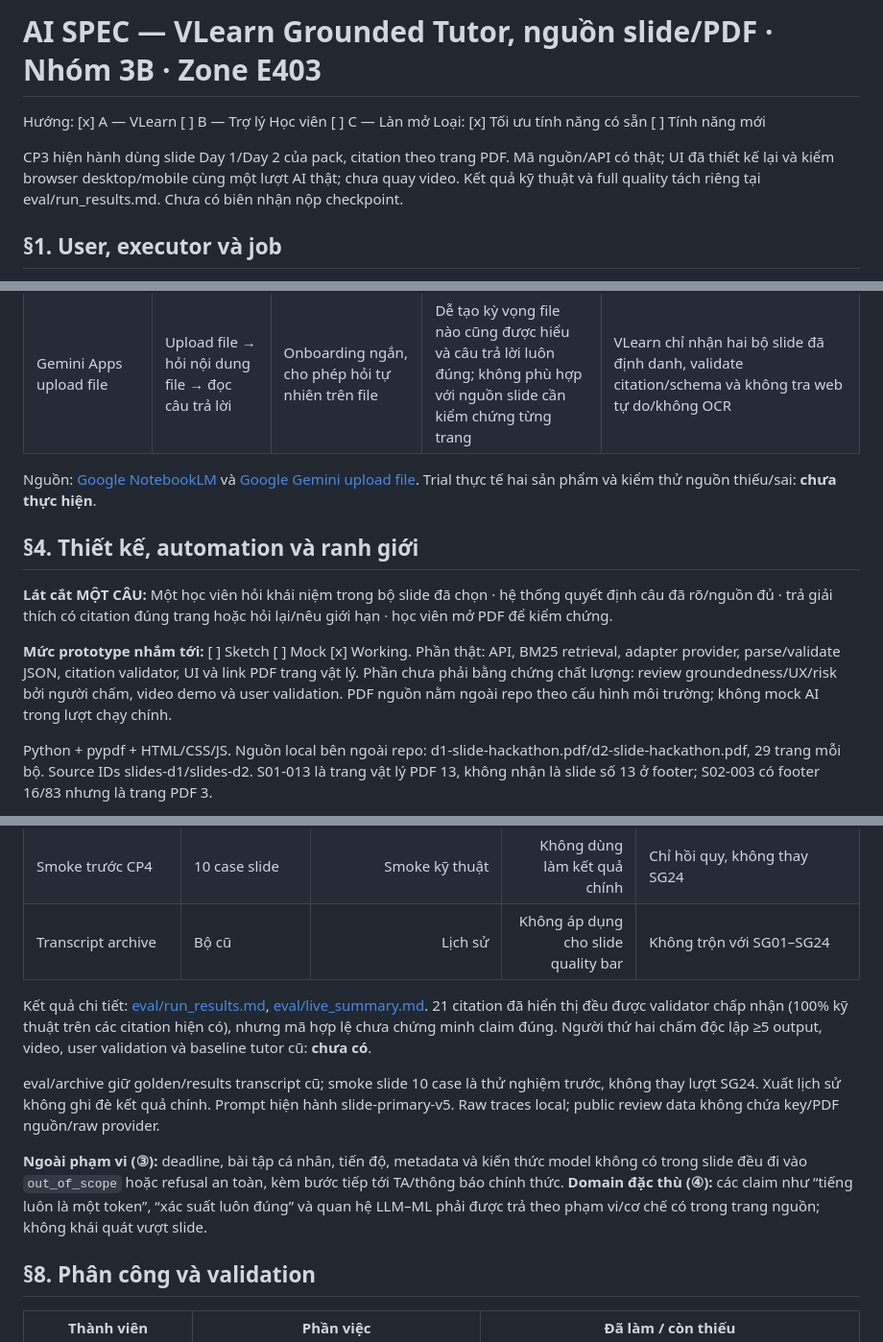
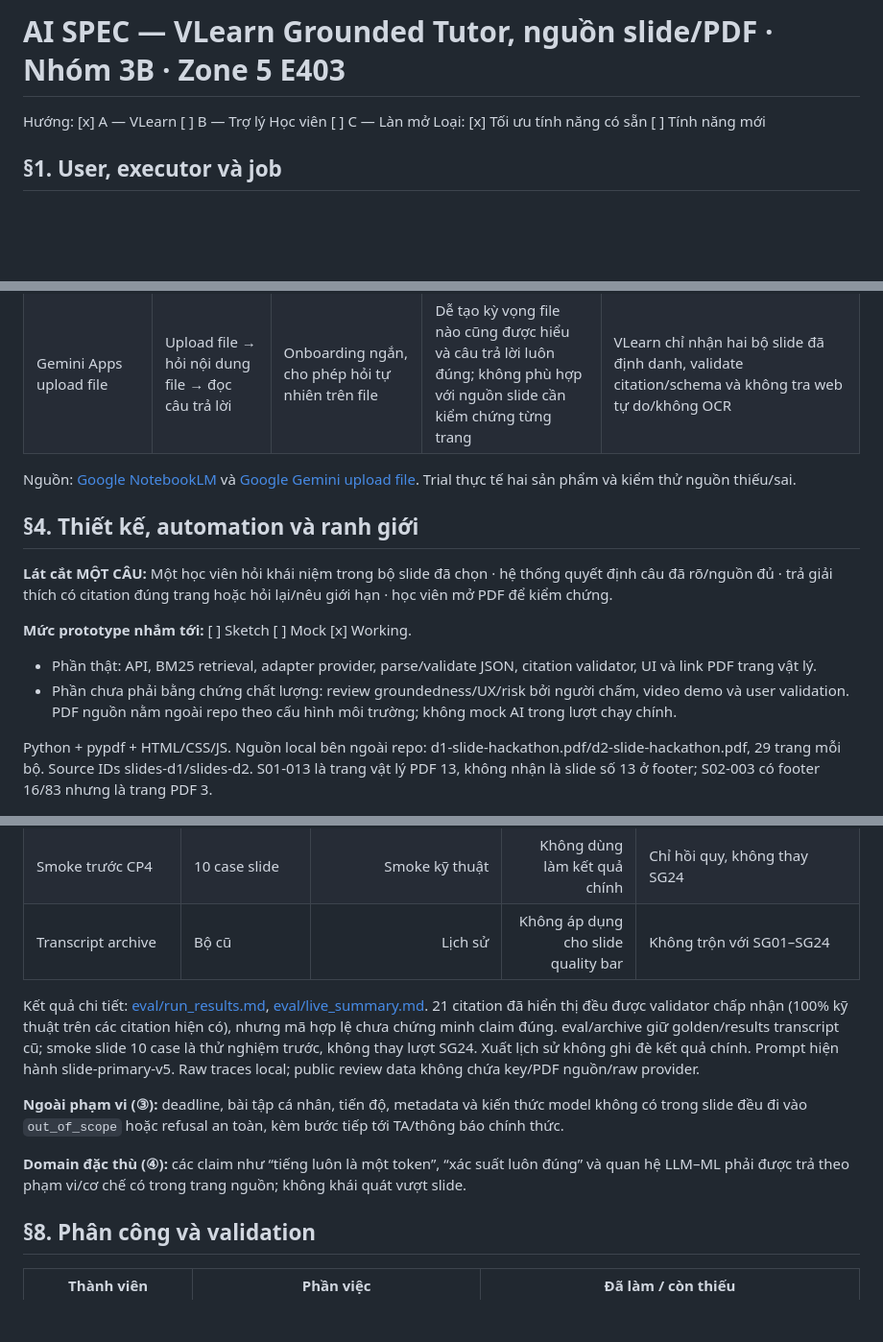
Before and after one commit to ThanhBinh159/K4-3B-E403-CheckBugs, a Markdown page: spec.md, 3 parts joined by grey strips. Shown at 96% size. Rendered like a GitHub page; blank space fills up the shorter version.

```diff
--- a/spec.md
+++ b/spec.md
@@ -1,9 +1,7 @@
-# AI SPEC — VLearn Grounded Tutor, nguồn slide/PDF · Nhóm 3B · Zone E403
+# AI SPEC — VLearn Grounded Tutor, nguồn slide/PDF · Nhóm 3B · Zone 5 E403
 
 Hướng: [x] A — VLearn [ ] B — Trợ lý Học viên [ ] C — Làn mở
 Loại: [x] Tối ưu tính năng có sẵn [ ] Tính năng mới
-
-CP3 hiện hành dùng slide Day 1/Day 2 của pack, citation theo trang PDF. Mã nguồn/API có thật; UI đã thiết kế lại và kiểm browser desktop/mobile cùng một lượt AI thật; chưa quay video. Kết quả kỹ thuật và full quality tách riêng tại eval/run_results.md. Chưa có biên nhận nộp checkpoint.
 
 ## §1. User, executor và job
 
@@ -58,13 +56,15 @@ Phạm vi desk research; chưa có nhật ký dùng thử thực tế, nên các
 | NotebookLM / Gemini Notebook | Thêm nguồn → hỏi → nhận câu trả lời có citation → mở nguồn | Citation nằm ngay cạnh câu trả lời; nguồn là tập do người dùng chọn | Không suy ra nguồn có đủ coverage; không bắt chước tóm tắt khi tài liệu thiếu hoặc ảnh không đọc được                    | VLearn giới hạn source allowlist, trang đã chọn và action `no_grounding`/`clarify`; mở PDF đúng trang vật lý |
 | Gemini Apps upload file      | Upload file → hỏi nội dung file → đọc câu trả lời          | Onboarding ngắn, cho phép hỏi tự nhiên trên file                    | Dễ tạo kỳ vọng file nào cũng được hiểu và câu trả lời luôn đúng; không phù hợp với nguồn slide cần kiểm chứng từng trang | VLearn chỉ nhận hai bộ slide đã định danh, validate citation/schema và không tra web tự do/không OCR         |
 
-Nguồn: [Google NotebookLM](https://support.google.com/gemininotebook/answer/16179559) và [Google Gemini upload file](https://support.google.com/gemini/answer/14903178). Trial thực tế hai sản phẩm và kiểm thử nguồn thiếu/sai: **chưa thực hiện**.
+Nguồn: [Google NotebookLM](https://support.google.com/gemininotebook/answer/16179559) và [Google Gemini upload file](https://support.google.com/gemini/answer/14903178). Trial thực tế hai sản phẩm và kiểm thử nguồn thiếu/sai.
 
 ## §4. Thiết kế, automation và ranh giới
 
 **Lát cắt MỘT CÂU:** Một học viên hỏi khái niệm trong bộ slide đã chọn · hệ thống quyết định câu đã rõ/nguồn đủ · trả giải thích có citation đúng trang hoặc hỏi lại/nêu giới hạn · học viên mở PDF để kiểm chứng.
 
-**Mức prototype nhắm tới:** [ ] Sketch [ ] Mock [x] Working. Phần thật: API, BM25 retrieval, adapter provider, parse/validate JSON, citation validator, UI và link PDF trang vật lý. Phần chưa phải bằng chứng chất lượng: review groundedness/UX/risk bởi người chấm, video demo và user validation. PDF nguồn nằm ngoài repo theo cấu hình môi trường; không mock AI trong lượt chạy chính.
+**Mức prototype nhắm tới:** [ ] Sketch [ ] Mock [x] Working.
+- Phần thật: API, BM25 retrieval, adapter provider, parse/validate JSON, citation validator, UI và link PDF trang vật lý.
+- Phần chưa phải bằng chứng chất lượng: review groundedness/UX/risk bởi người chấm, video demo và user validation. PDF nguồn nằm ngoài repo theo cấu hình môi trường; không mock AI trong lượt chạy chính.
 
 Python + pypdf + HTML/CSS/JS. Nguồn local bên ngoài repo: d1-slide-hackathon.pdf/d2-slide-hackathon.pdf, 29 trang mỗi bộ. Source IDs slides-d1/slides-d2. S01-013 là trang vật lý PDF 13, không nhận là slide số 13 ở footer; S02-003 có footer 16/83 nhưng là trang PDF 3.
 
@@ -163,11 +170,11 @@ Với $N$ là tổng số case chạy, $P$ là số case pass **tất cả** chi
 | Smoke trước CP4    | 10 case slide                       |                                    Smoke kỹ thuật |              Không dùng làm kết quả chính | Chỉ hồi quy, không thay SG24                                                  |
 | Transcript archive | Bộ cũ                               |                                           Lịch sử |       Không áp dụng cho slide quality bar | Không trộn với SG01–SG24                                                      |
 
-Kết quả chi tiết: [eval/run_results.md](eval/run_results.md), [eval/live_summary.md](eval/live_summary.md). 21 citation đã hiển thị đều được validator chấp nhận (100% kỹ thuật trên các citation hiện có), nhưng mã hợp lệ chưa chứng minh claim đúng. Người thứ hai chấm độc lập ≥5 output, video, user validation và baseline tutor cũ: **chưa có**.
+Kết quả chi tiết: [eval/run_results.md](eval/run_results.md), [eval/live_summary.md](eval/live_summary.md). 21 citation đã hiển thị đều được validator chấp nhận (100% kỹ thuật trên các citation hiện có), nhưng mã hợp lệ chưa chứng minh claim đúng. eval/archive giữ golden/results transcript cũ; smoke slide 10 case là thử nghiệm trước, không thay lượt SG24. Xuất lịch sử không ghi đè kết quả chính. Prompt hiện hành slide-primary-v5. Raw traces local; public review data không chứa key/PDF nguồn/raw provider.
 
-eval/archive giữ golden/results transcript cũ; smoke slide 10 case là thử nghiệm trước, không thay lượt SG24. Xuất lịch sử không ghi đè kết quả chính. Prompt hiện hành slide-primary-v5. Raw traces local; public review data không chứa key/PDF nguồn/raw provider.
+**Ngoài phạm vi (③):** deadline, bài tập cá nhân, tiến độ, metadata và kiến thức model không có trong slide đều đi vào `out_of_scope` hoặc refusal an toàn, kèm bước tiếp tới TA/thông báo chính thức.
 
-**Ngoài phạm vi (③):** deadline, bài tập cá nhân, tiến độ, metadata và kiến thức model không có trong slide đều đi vào `out_of_scope` hoặc refusal an toàn, kèm bước tiếp tới TA/thông báo chính thức. **Domain đặc thù (④):** các claim như “tiếng luôn là một token”, “xác suất luôn đúng” và quan hệ LLM–ML phải được trả theo phạm vi/cơ chế có trong trang nguồn; không khái quát vượt slide.
+**Domain đặc thù (④):** các claim như “tiếng luôn là một token”, “xác suất luôn đúng” và quan hệ LLM–ML phải được trả theo phạm vi/cơ chế có trong trang nguồn; không khái quát vượt slide.
 
 ## §8. Phân công và validation
 
```
Also changed, not shown: other parts of spec.md (+16 -16 lines).
